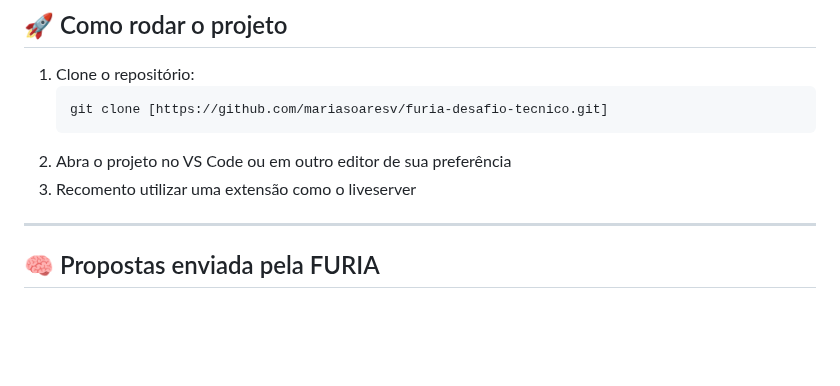
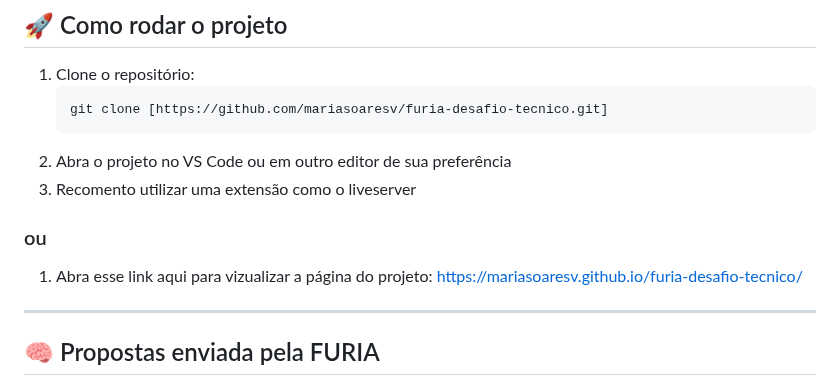
Before and after one commit to mariasoaresv/furia-desafio-tecnico, a Markdown page: README.md, the part around the change. GitHub-like rendering; blank space fills up the shorter version.

```diff
--- a/README.md
+++ b/README.md
@@ -47,6 +47,10 @@ Aqui estão algumas funcionalidades e melhorias que eu gostaria de implementar f
 2. Abra o projeto no VS Code ou em outro editor de sua preferência
 3. Recomento utilizar uma extensão como o liveserver
 
+### ou
+
+1. Abra esse link aqui para vizualizar a página do projeto:
+   https://mariasoaresv.github.io/furia-desafio-tecnico/
 ---
 
 ## 🧠 Propostas enviada pela FURIA
```
